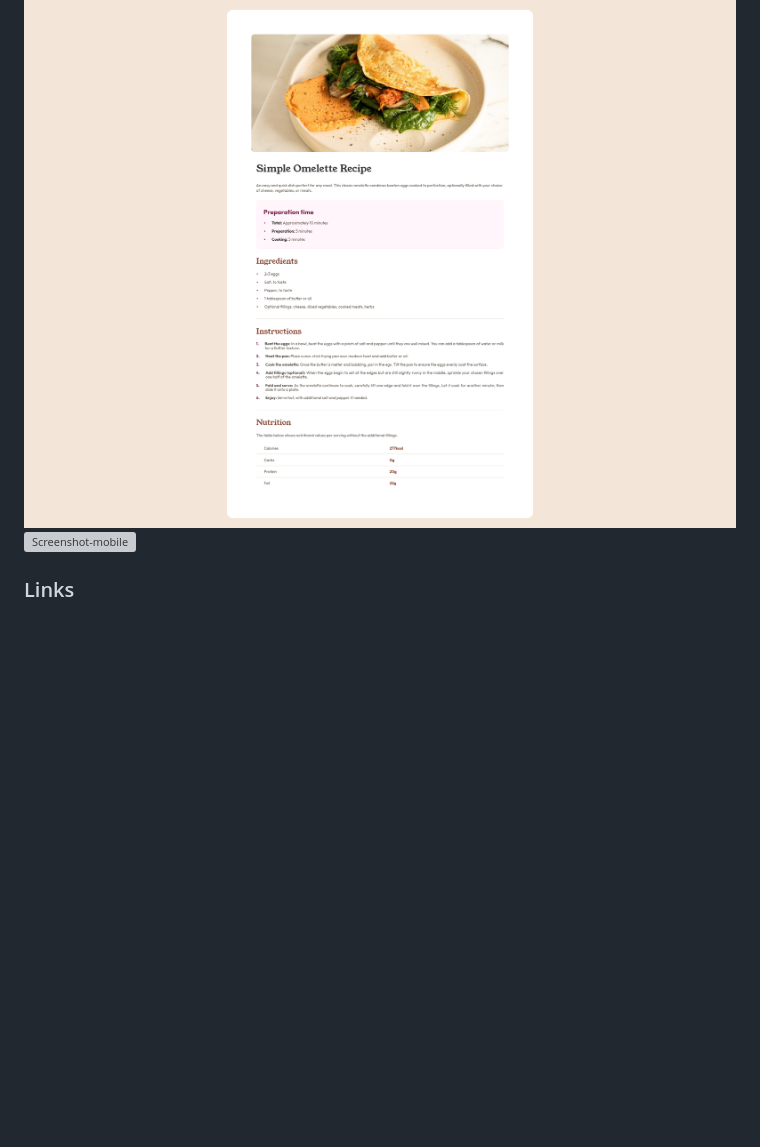
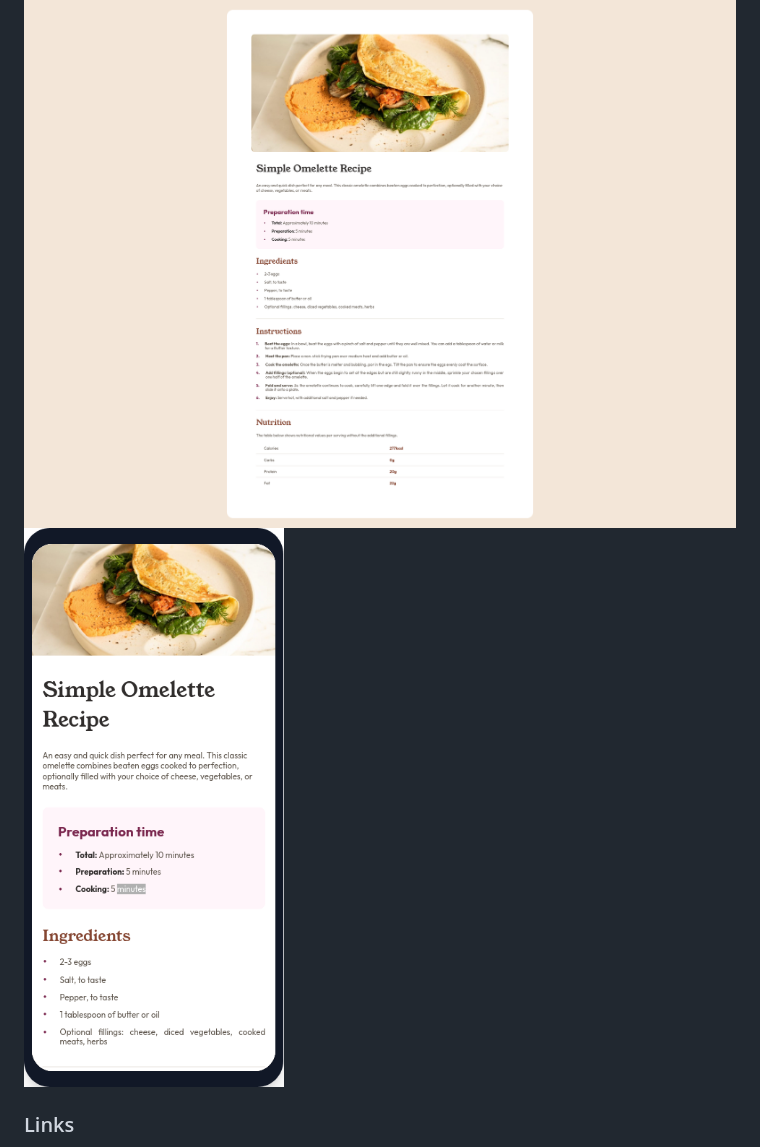
Before and after one commit to SaucDev/Recipe-page, a Markdown page: README.md, the part around the change. Drawn GitHub-style; pictures changed too: Screenshot-mobile.png (added); blank space fills up the shorter version; grey boxes are pictures that could not be loaded.

```diff
--- a/README.md
+++ b/README.md
@@ -20,7 +20,7 @@ This is a solution to the [Recipe page challenge on Frontend Mentor](https://www
 ### Screenshot
 
 ![Screenshot-wide](./Screenshot-wide.png)
-![Screenshot-mobile](./asset/images/Screenshot-wide.png)
+![Screenshot-mobile](./Screenshot-mobile.png)
 
 ### Links
 
```
Also changed, not shown: 2 other files.
